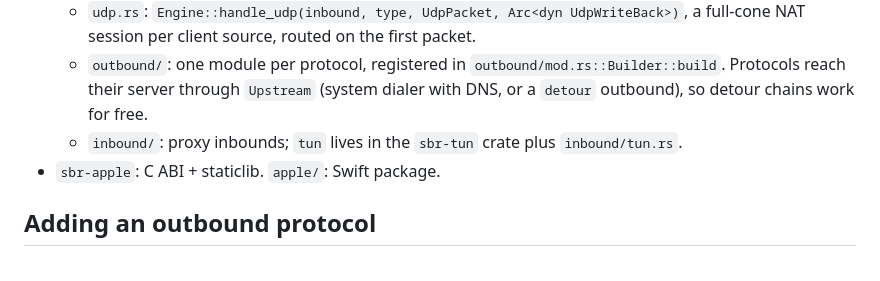
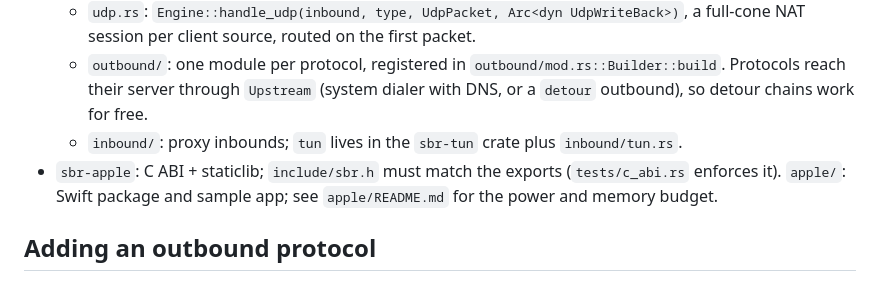
Before and after one commit to radiosilence/sbr, a Markdown page: ARCHITECTURE.md, the part around the change. GitHub-like rendering.

```diff
--- a/ARCHITECTURE.md
+++ b/ARCHITECTURE.md
@@ -15,7 +15,7 @@ Read this before adding a protocol, inbound or service.
   - `udp.rs`: `Engine::handle_udp(inbound, type, UdpPacket, Arc<dyn UdpWriteBack>)`, a full-cone NAT session per client source, routed on the first packet.
   - `outbound/`: one module per protocol, registered in `outbound/mod.rs::Builder::build`. Protocols reach their server through `Upstream` (system dialer with DNS, or a `detour` outbound), so detour chains work for free.
   - `inbound/`: proxy inbounds; `tun` lives in the `sbr-tun` crate plus `inbound/tun.rs`.
-- `sbr-apple`: C ABI + staticlib. `apple/`: Swift package.
+- `sbr-apple`: C ABI + staticlib; `include/sbr.h` must match the exports (`tests/c_abi.rs` enforces it). `apple/`: Swift package and sample app; see `apple/README.md` for the power and memory budget.
 
 ## Adding an outbound protocol
 
```
Also changed, not shown: README.md (+2 -2 lines).
